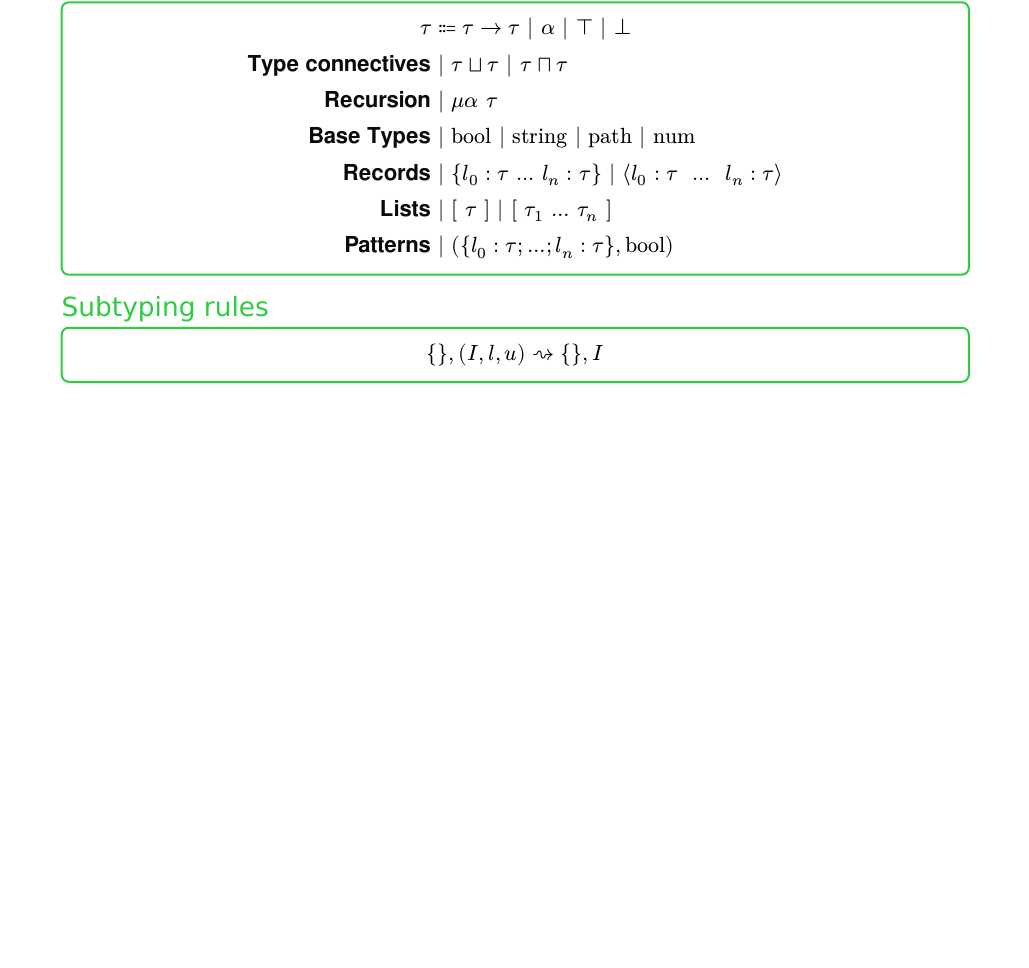
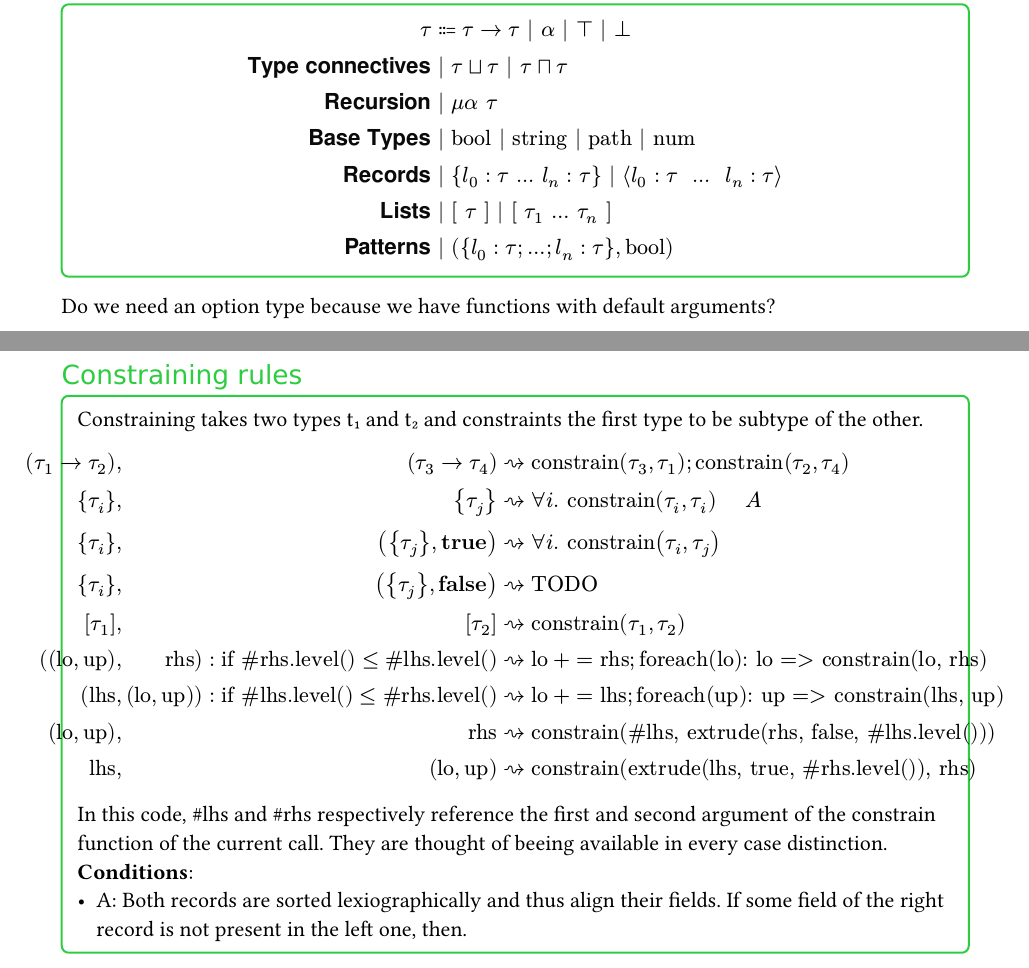
Before and after one commit to Septias/bachelor-thesis, a Typst document (overview.typ): part of page 2 of 7 before the commit and two parts of pages 2 and 3 of 8 after it, the two joined at a grey line, cut so that both start at the same text, the shorter picture padded with empty space. Compiled offline with Typst 0.15.

Commit message:
add some constraining rules

```diff
--- a/overview.typ
+++ b/overview.typ
@@ -93,9 +93,28 @@ What follows is first the current efforts of a type system and then some implime
       $
     ],
   ),
-  colored_box(title: "Subtyping rules", color: green, [$
-      {}, (I, l, u) arrow.squiggly {}, I
-    $]),
+  [Do we need an option type because we have functions with default arguments?],
+  colored_box(
+    title: "Constraining rules",
+    color: green,
+    [
+      Constraining takes two types t₁ and t₂ and constraints the first type to be subtype of the other.
+      $
+        (τ_1 → τ_2),&& (τ_3 → τ_4) &arrow.squiggly "constrain"(τ_3, τ_1); "constrain"(τ_2, τ_4) \
+        {τ_i} ,&& {τ_j} &arrow.squiggly ∀i. "constrain"(τ_i, τ_i) "  " A \
+        {τ_i} ,&& ({τ_j}, #text("true", weight: "bold")) &arrow.squiggly ∀i. "constrain"(τ_i, τ_j) \
+        {τ_i} ,&& ({τ_j}, #text("false", weight: "bold")) &arrow.squiggly "TODO" \
+        [τ_1] ,&& [τ_2] &arrow.squiggly "constrain"(τ_1, τ_2) \
+        (("lo", "up"),&& "rhs") : "if #rhs.level()" <= "#lhs.level()" &arrow.squiggly "lo" += "rhs"; "foreach(lo): lo => constrain(lo, rhs)" \
+        ("lhs" ,&& ("lo", "up")) : "if #lhs.level()" <= "#rhs.level()" &arrow.squiggly "lo" += "lhs"; "foreach(up): up => constrain(lhs, up)" \
+        ("lo", "up"),&& "rhs" &arrow.squiggly "constrain(#lhs, extrude(rhs, false, #lhs.level()))" \
+        "lhs",&& ("lo", "up") &arrow.squiggly "constrain(extrude(lhs, true, #rhs.level()), rhs)" \
+      $
+      In this code, \#lhs and \#rhs respectively reference the first and second argument of the constrain function of the current call. They are thought of beeing available in every case distinction.
+      *Conditions*:
+      - A: Both records are sorted lexiographically and thus align their fields. If some field of the right record is not present in the left one, then.
+    ],
+  ),
   colored_box(title: "Typing Rules", color: purple, typings([], (
     (
       derive(
```
